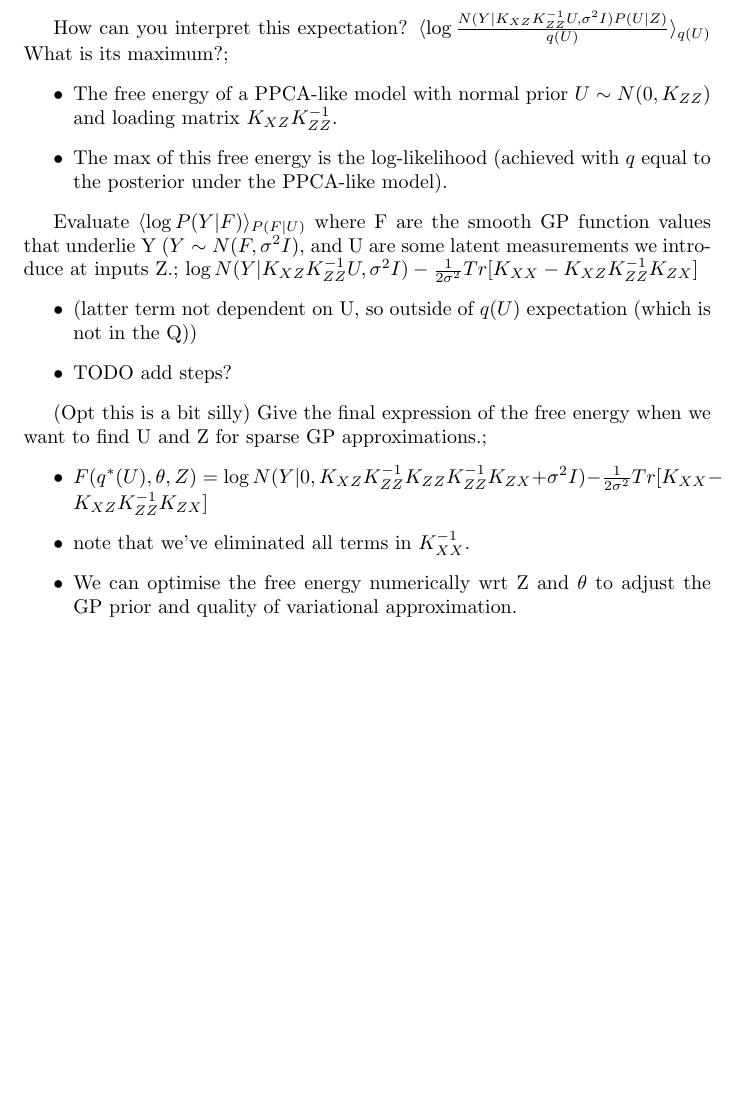
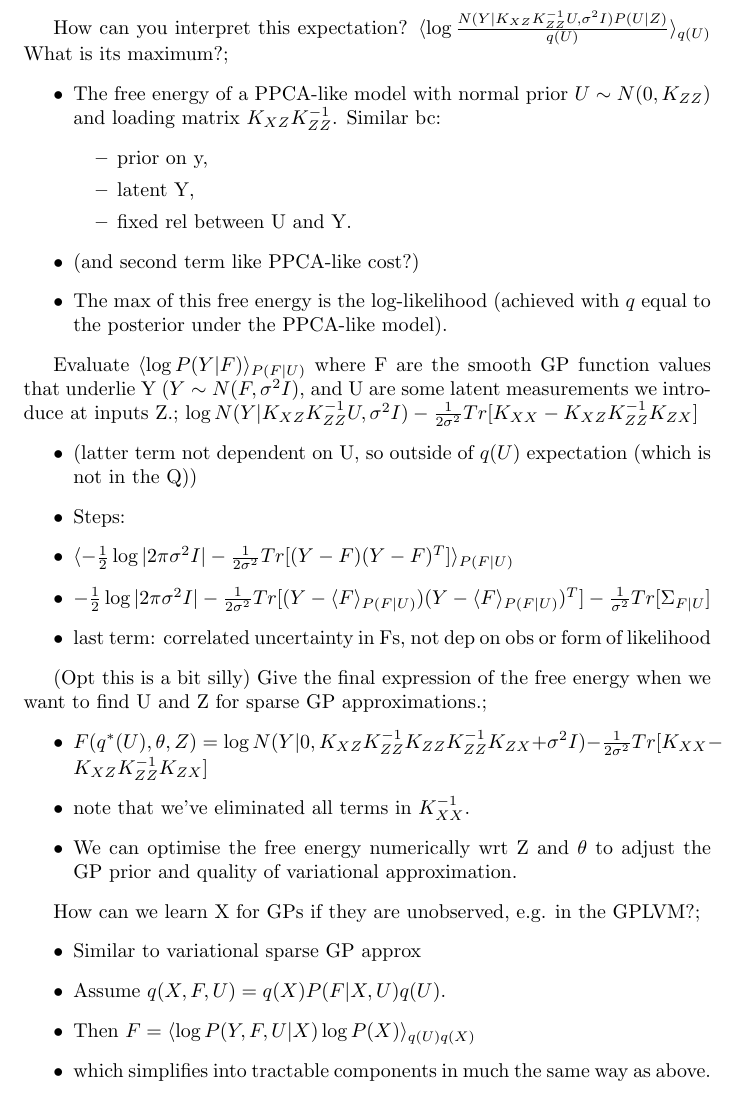
Before and after one commit to everbright152/ml-flashcards, a LaTeX document (machine-learning/unsupervised-learning/lecture-09.tex): part of page 11 of 11, cut so that both start at the same text, the shorter picture padded with empty space. Compiled offline with pdfLaTeX.

Commit message:
feat(g9): finish fcs

```diff
--- a/machine-learning/unsupervised-learning/lecture-09.tex
+++ b/machine-learning/unsupervised-learning/lecture-09.tex
@@ -156,14 +156,21 @@ Which latents do we marginalise over in variational sparse GP approx?; U only, n
 Interpret $\log P(U|Z)$ in variational sparse GP approximations. (U are the latents we're adding at inputs Z); Gaussian prior on U (todo check: from s35 notes)
 
 How can you interpret this expectation? $\langle \log \frac{N(Y|K_{XZ}K_{ZZ}^{-1}U, \sigma^2I)P(U|Z)}{q(U)}\rangle_{q(U)}$ What is its maximum?; \begin{itemize}
-    \item The free energy of a PPCA-like model with normal prior $U\sim N(0, K_{ZZ})$ and loading matrix $K_{XZ}K_{ZZ}^{-1}$.
+    \item The free energy of a PPCA-like model with normal prior $U\sim N(0, K_{ZZ})$ and loading matrix $K_{XZ}K_{ZZ}^{-1}$. Similar bc:
+    \begin{itemize}
+        \item prior on y, \item latent Y, \item fixed rel between U and Y.
+    \end{itemize}
+    \item (and second term like PPCA-like cost?)
     \item The max of this free energy is the log-likelihood (achieved with $q$ equal to the posterior under the PPCA-like model).
 \end{itemize}
 
 Evaluate $\langle \log P(Y|F)\rangle_{P(F|U)}$ where F are the smooth GP function values that underlie Y ($Y\sim N(F, \sigma^2I)$, and U are some latent measurements we introduce at inputs Z.; $\log N(Y|K_{XZ}K_{ZZ}^{-1}U, \sigma^2I)-\frac{1}{2\sigma^2}Tr[K_{XX}-K_{XZ}K_{ZZ}^{-1}K_{ZX}]$
     \begin{itemize}
         \item (latter term not dependent on U, so outside of $q(U)$ expectation (which is not in the Q))
-        \item TODO add steps?
+        \item Steps:
+        \item $\langle -\frac{1}{2}\log|2\pi\sigma^2I|-\frac{1}{2\sigma^2}Tr[(Y-F)(Y-F)^T]\rangle_{P(F|U)}$
+        \item $-\frac{1}{2}\log|2\pi\sigma^2I|-\frac{1}{2\sigma^2}Tr[(Y-\langle F\rangle_{P(F|U)})(Y-\langle F\rangle_{P(F|U)})^T]-\frac{1}{\sigma^2}Tr[\Sigma_{F|U}]$
+        \item last term: correlated uncertainty in Fs, not dep on obs or form of likelihood
     \end{itemize}
 
 (Opt this is a bit silly) Give the final expression of the free energy when we want to find U and Z for sparse GP approximations.; \begin{itemize}
@@ -172,4 +179,11 @@ Evaluate $\langle \log P(Y|F)\rangle_{P(F|U)}$ where F are the smooth GP functio
     \item We can optimise the free energy numerically  wrt Z and $\theta$ to adjust the GP prior and quality of variational approximation.
 \end{itemize}
 
+How can we learn X for GPs if they are unobserved, e.g. in the GPLVM?; \begin{itemize}
+    \item Similar to variational sparse GP approx
+    \item Assume $q(X, F, U)=q(X)P(F|X, U)q(U)$.
+    \item Then $F=\langle \log P(Y, F, U|X)\log P(X)\rangle_{q(U)q(X)}$
+    \item which simplifies into tractable components in much the same way as above.
+\end{itemize}
+
 \end{document}
```
